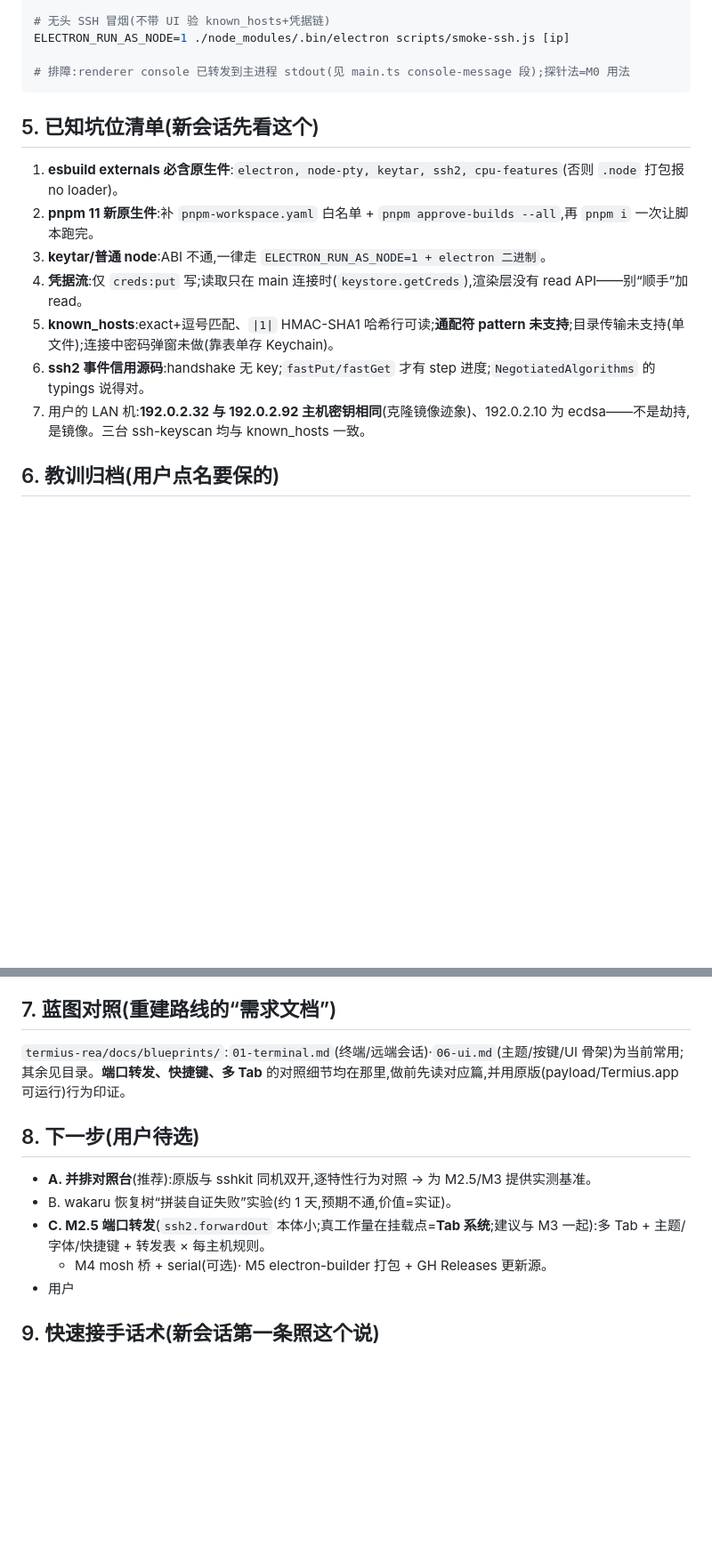
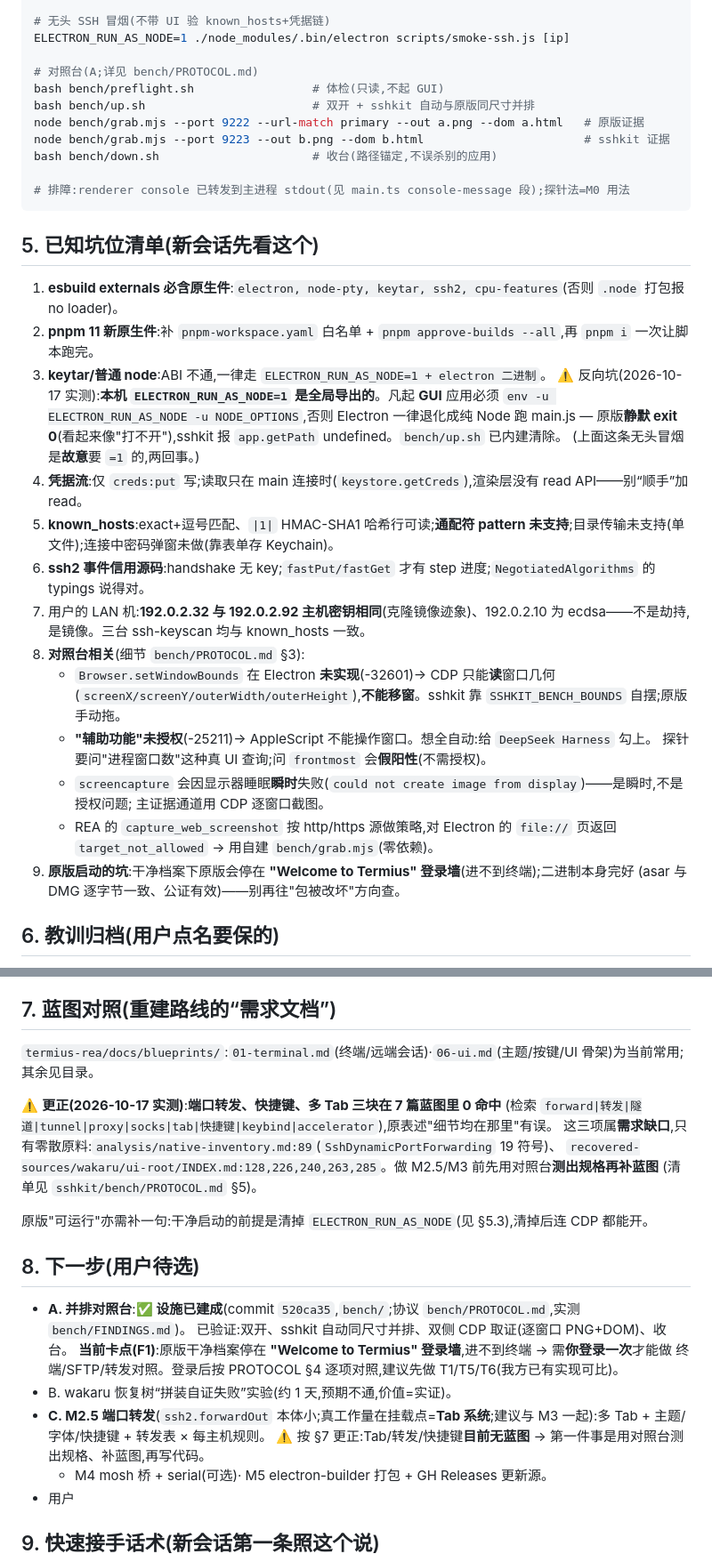
Before and after one commit to suninx/sshkit, a Markdown page: HANDOVER.md, 2 parts joined by grey strips. Shown at 89% size. Rendered like a GitHub page; blank space fills up the shorter version.

Commit message:
docs(handover): record bench milestone, §7 blueprint correction, and the Electron env trap
- §3: 加 0404033(对照台)账目行
- §4: 加对照台命令块
- §5.3: 补 ELECTRON_RUN_AS_NODE 全局导出的反向坑(起 GUI 必须清掉);
  新增 §5.8 对照台坑位(CDP 不能移窗/辅助功能未授权/截屏瞬时失败/file:// 被 REA 拒)、
  §5.9 原版登录墙与"二进制完好"的排除性结论
- §7: 更正"端口转发/快捷键/多 Tab 细节均在蓝图"——实测 0 命中,属需求缺口并给出原料位置
- §8: A 标记建成 + 卡点(原版登录),C 加"先测规格补蓝图"的前置

````diff
--- a/HANDOVER.md
+++ b/HANDOVER.md
@@ -58,6 +59,13 @@ pkill -f "sshkit/node_modules/.pnpm/electron"; nohup pnpm exec electron . > /tmp
 # 无头 SSH 冒烟(不带 UI 验 known_hosts+凭据链)
 ELECTRON_RUN_AS_NODE=1 ./node_modules/.bin/electron scripts/smoke-ssh.js [ip]
 
+# 对照台(A;详见 bench/PROTOCOL.md)
+bash bench/preflight.sh                 # 体检(只读,不起 GUI)
+bash bench/up.sh                        # 双开 + sshkit 自动与原版同尺寸并排
+node bench/grab.mjs --port 9222 --url-match primary --out a.png --dom a.html   # 原版证据
+node bench/grab.mjs --port 9223 --out b.png --dom b.html                       # sshkit 证据
+bash bench/down.sh                      # 收台(路径锚定,不误杀别的应用)
+
 # 排障:renderer console 已转发到主进程 stdout(见 main.ts console-message 段);探针法=M0 用法
 ```
 
@@ -66,10 +74,25 @@ ELECTRON_RUN_AS_NODE=1 ./node_modules/.bin/electron scripts/smoke-ssh.js [ip]
 1. **esbuild externals 必含原生件**:`electron, node-pty, keytar, ssh2, cpu-features`(否则 `.node` 打包报 no loader)。
 2. **pnpm 11 新原生件**:补 `pnpm-workspace.yaml` 白名单 + `pnpm approve-builds --all`,再 `pnpm i` 一次让脚本跑完。
 3. **keytar/普通 node**:ABI 不通,一律走 `ELECTRON_RUN_AS_NODE=1 + electron 二进制`。
+   ⚠️ 反向坑(2026-10-17 实测):**本机 `ELECTRON_RUN_AS_NODE=1` 是全局导出的**。凡起 **GUI** 应用必须
+   `env -u ELECTRON_RUN_AS_NODE -u NODE_OPTIONS`,否则 Electron 一律退化成纯 Node 跑 main.js —
+   原版**静默 exit 0**(看起来像"打不开"),sshkit 报 `app.getPath` undefined。`bench/up.sh` 已内建清除。
+   (上面这条无头冒烟是**故意**要 `=1` 的,两回事。)
 4. **凭据流**:仅 `creds:put` 写;读取只在 main 连接时(`keystore.getCreds`),渲染层没有 read API——别“顺手”加 read。
 5. **known_hosts**:exact+逗号匹配、`|1|` HMAC-SHA1 哈希行可读;**通配符 pattern 未支持**;目录传输未支持(单文件);连接中密码弹窗未做(靠表单存 Keychain)。
 6. **ssh2 事件信用源码**:handshake 无 key;`fastPut/fastGet` 才有 step 进度;`NegotiatedAlgorithms` 的 typings 说得对。
 7. 用户的 LAN 机:**192.0.2.32 与 192.0.2.92 主机密钥相同**(克隆镜像迹象)、192.0.2.10 为 ecdsa——不是劫持,是镜像。三台 ssh-keyscan 均与 known_hosts 一致。
+8. **对照台相关**(细节 `bench/PROTOCOL.md` §3):
+   - `Browser.setWindowBounds` 在 Electron **未实现**(-32601)→ CDP 只能**读**窗口几何
+     (`screenX/screenY/outerWidth/outerHeight`),**不能移窗**。sshkit 靠 `SSHKIT_BENCH_BOUNDS` 自摆;原版手动拖。
+   - **"辅助功能"未授权**(-25211)→ AppleScript 不能操作窗口。想全自动:给 `DeepSeek Harness` 勾上。
+     探针要问"进程窗口数"这种真 UI 查询;问 `frontmost` 会**假阳性**(不需授权)。
+   - `screencapture` 会因显示器睡眠**瞬时**失败(`could not create image from display`)——是瞬时,不是授权问题;
+     主证据通道用 CDP 逐窗口截图。
+   - REA 的 `capture_web_screenshot` 按 http/https 源做策略,对 Electron 的 `file://` 页返回 `target_not_allowed`
+     → 用自建 `bench/grab.mjs`(零依赖)。
+9. **原版启动的坑**:干净档案下原版会停在 **"Welcome to Termius" 登录墙**(进不到终端);二进制本身完好
+   (asar 与 DMG 逐字节一致、公证有效)——别再往"包被改坏"方向查。
 
 ## 6. 教训归档(用户点名要保的)
 
@@ -87,13 +110,25 @@ ELECTRON_RUN_AS_NODE=1 ./node_modules/.bin/electron scripts/smoke-ssh.js [ip]
 
 ## 7. 蓝图对照(重建路线的“需求文档”)
 
-`termius-rea/docs/blueprints/`:`01-terminal.md`(终端/远端会话)·`06-ui.md`(主题/按键/UI 骨架)为当前常用;其余见目录。**端口转发、快捷键、多 Tab** 的对照细节均在那里,做前先读对应篇,并用原版(payload/Termius.app 可运行)行为印证。
+`termius-rea/docs/blueprints/`:`01-terminal.md`(终端/远端会话)·`06-ui.md`(主题/按键/UI 骨架)为当前常用;其余见目录。
+
+⚠️ **更正(2026-10-17 实测)**:**端口转发、快捷键、多 Tab 三块在 7 篇蓝图里 0 命中**
+(检索 `forward|转发|隧道|tunnel|proxy|socks|tab|快捷键|keybind|accelerator`),原表述"细节均在那里"有误。
+这三项属**需求缺口**,只有零散原料:`analysis/native-inventory.md:89`(`SshDynamicPortForwarding` 19 符号)、
+`recovered-sources/wakaru/ui-root/INDEX.md:128,226,240,263,285`。做 M2.5/M3 前先用对照台**测出规格再补蓝图**
+(清单见 `sshkit/bench/PROTOCOL.md` §5)。
+
+原版"可运行"亦需补一句:干净启动的前提是清掉 `ELECTRON_RUN_AS_NODE`(见 §5.3),清掉后连 CDP 都能开。
 
 ## 8. 下一步(用户待选)
 
-- **A. 并排对照台**(推荐):原版与 sshkit 同机双开,逐特性行为对照 → 为 M2.5/M3 提供实测基准。
+- **A. 并排对照台**:**✅ 设施已建成**(commit `520ca35`,`bench/`;协议 `bench/PROTOCOL.md`,实测 `bench/FINDINGS.md`)。
+  已验证:双开、sshkit 自动同尺寸并排、双侧 CDP 取证(逐窗口 PNG+DOM)、收台。
+  **当前卡点(F1)**:原版干净档案停在 **"Welcome to Termius" 登录墙**,进不到终端 → 需**你登录一次**才能做
+  终端/SFTP/转发对照。登录后按 PROTOCOL §4 逐项对照,建议先做 T1/T5/T6(我方已有实现可比)。
 - B. wakaru 恢复树“拼装自证失败”实验(约 1 天,预期不通,价值=实证)。
 - **C. M2.5 端口转发**(`ssh2.forwardOut` 本体小;真工作量在挂载点=**Tab 系统**;建议与 M3 一起):多 Tab + 主题/字体/快捷键 + 转发表 × 每主机规则。
+  ⚠️ 按 §7 更正:Tab/转发/快捷键**目前无蓝图** → 第一件事是用对照台测出规格、补蓝图,再写代码。
   - M4 mosh 桥 + serial(可选)· M5 electron-builder 打包 + GH Releases 更新源。
 - 用户
 
````
Also changed, not shown: other parts of HANDOVER.md (+1 -0 lines).
